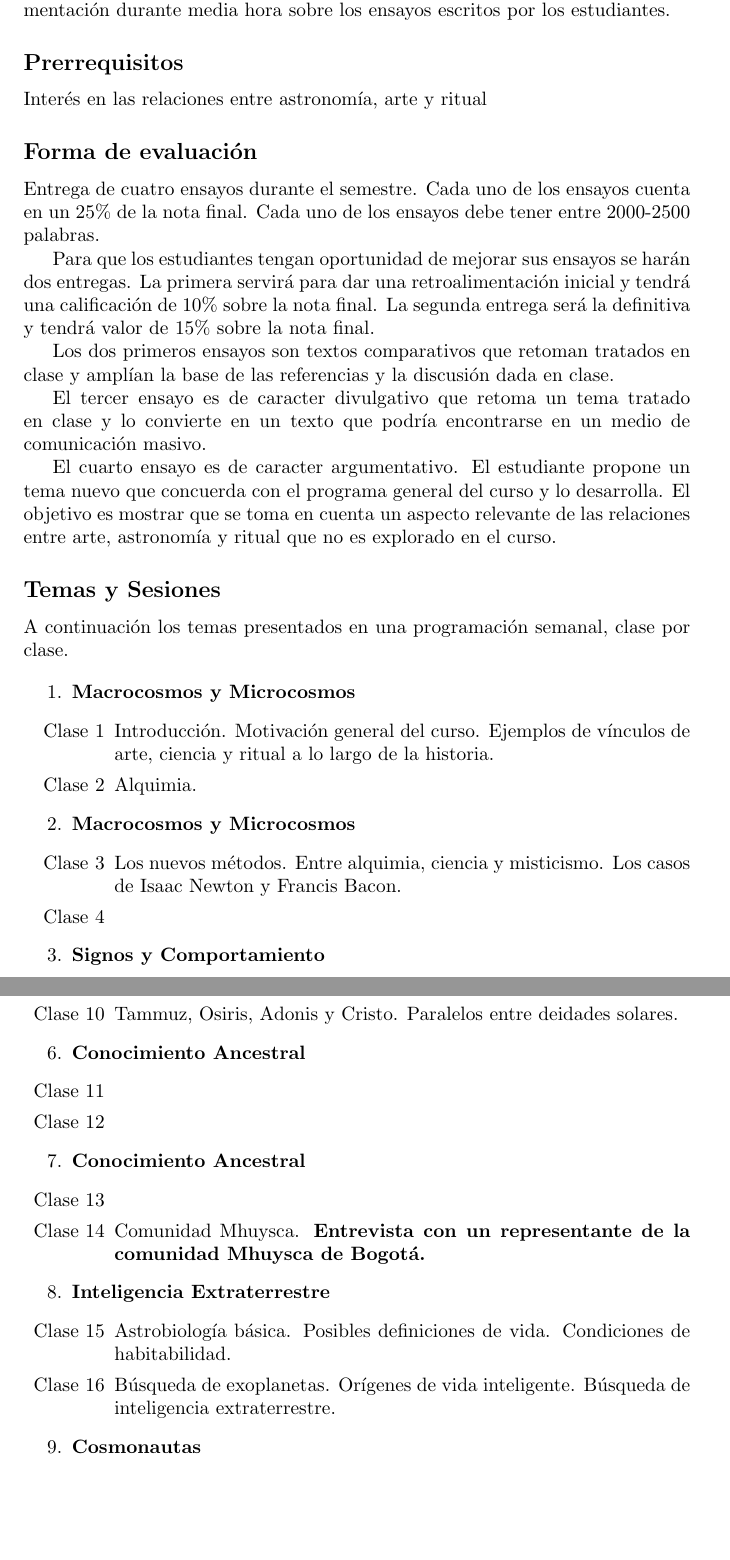
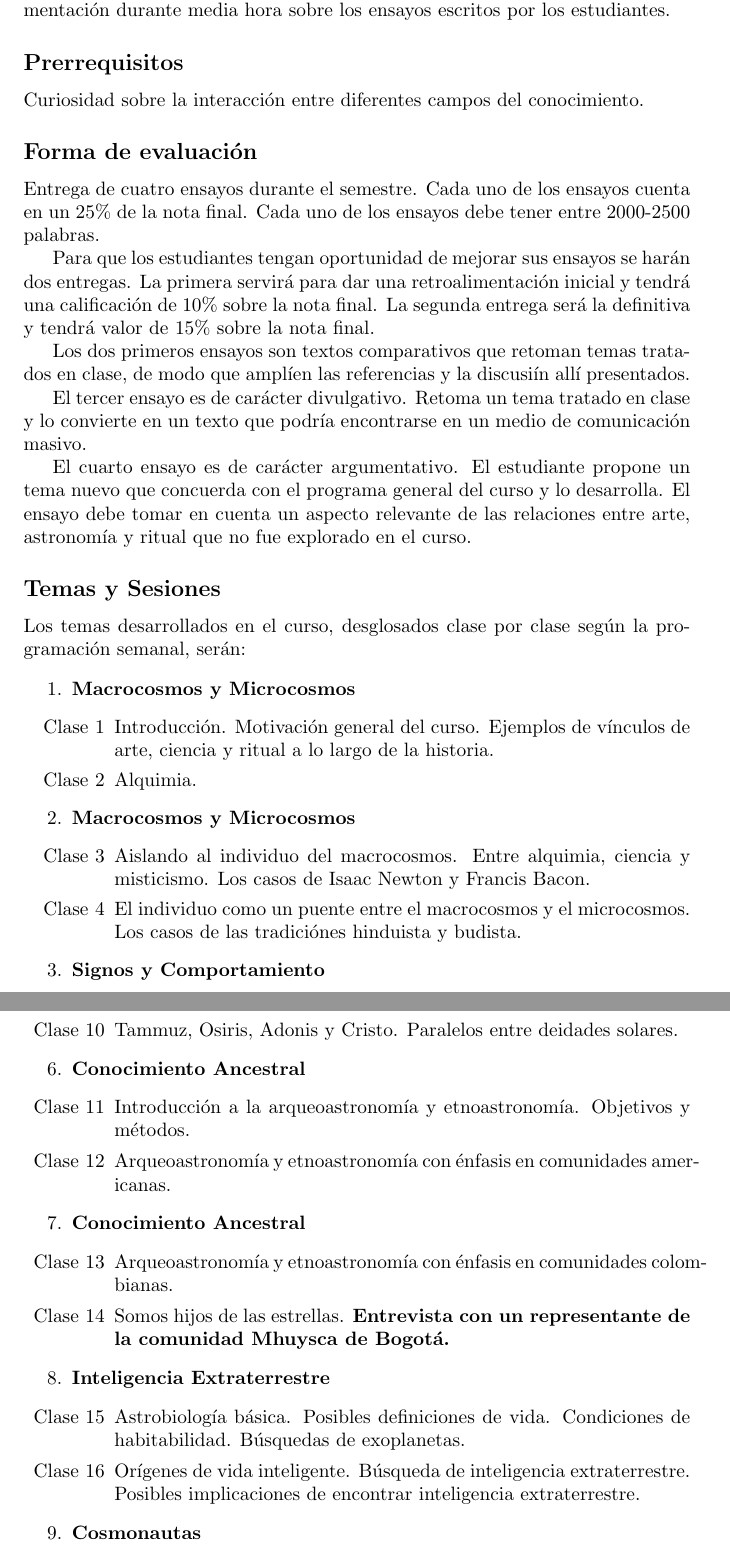
Before and after one commit to forero/23-42, a LaTeX document (propuesta/propuesta.tex): two parts of pages 2 and 3 of 5, joined at a grey line, cut so that both start at the same text, the shorter picture padded with empty space. Compiled offline with pdfLaTeX.

Commit message:
comentarios de L

```diff
--- a/propuesta/propuesta.tex
+++ b/propuesta/propuesta.tex
@@ -57,7 +56,9 @@ retroalimentaci\'on durante media hora sobre los ensayos escritos por los
 estudiantes.
 
 \subsection*{Prerrequisitos}
-Inter\'es en las relaciones entre astronom\'ia, arte y ritual
+Curiosidad sobre la interacci\'on entre diferentes campos del
+conocimiento.
+
 
 \subsection*{Forma de evaluaci\'on}
 
@@ -71,24 +72,25 @@ retroalimentaci\'on inicial y tendr\'a una calificaci\'on de $10\%$
 sobre la nota final. La segunda entrega ser\'a la definitiva y
 tendr\'a  valor de $15\%$ sobre la nota final.
 
-Los dos primeros ensayos son textos comparativos que retoman  tratados
-en clase y ampl\'ian la base de las referencias y la discusi\'on dada
-en clase.
+Los dos primeros ensayos son textos comparativos que retoman temas
+trata-dos en clase, de modo que ampl\'ien las referencias y la
+discusi\'in all\'i presentados.
 
-El tercer ensayo es de caracter divulgativo que retoma un tema
+El tercer ensayo es de car\'acter divulgativo. Retoma un tema
 tratado en clase y lo convierte en un texto que podr\'ia encontrarse
 en un medio de comunicaci\'on masivo.
 
-El cuarto ensayo es de caracter argumentativo. El estudiante propone
+El cuarto ensayo es de car\'acter argumentativo. El estudiante propone
 un tema nuevo que concuerda con el programa general del curso y lo
-desarrolla. El objetivo es mostrar que se toma en cuenta un aspecto
+desarrolla. El ensayo debe tomar en cuenta un aspecto
 relevante de las relaciones entre arte, astronom\'ia y ritual que
-no es explorado en el curso.
+no fue explorado en el curso.
 
 \subsection*{Temas y Sesiones}
 
-A continuaci\'on los temas presentados en una programaci\'on semanal,
-clase por clase.
+Los temas desarrollados en el curso, desglosados clase por clase seg\'un
+la programaci\'on semanal, ser\'an:
+
 
 \begin{enumerate}
 \item {\bf Macrocosmos y Microcosmos}
@@ -101,9 +103,10 @@ clase por clase.
 
 \item {\bf Macrocosmos y Microcosmos}
 \begin{itemize}
-\item[Clase 3]  Los nuevos   m\'etodos. Entre alquimia, ciencia y
-  misticismo.  Los casos de Isaac Newton y Francis Bacon.
-\item[Clase 4]
+\item[Clase 3]  Aislando al individuo del macrocosmos. Entre alquimia, ciencia y
+  misticismo. Los casos de Isaac Newton y Francis Bacon.
+\item[Clase 4] El individuo como un puente entre el macrocosmos y el
+  microcosmos. Los casos de las tradici\'ones hinduista y budista.
 \end{itemize}
 
 \item {\bf Signos y Comportamiento}
@@ -132,23 +135,27 @@ clase por clase.
 
 \item {\bf Conocimiento Ancestral}
 \begin{itemize}
-\item[Clase 11]
-\item[Clase 12]
+\item[Clase 11] Introducci\'on a la arqueoastronom\'ia y
+  etnoastronom\'ia. Objetivos y m\'etodos.
+\item[Clase 12] Arqueoastronom\'ia y etnoastronom\'ia con \'enfasis en
+  comunidades americanas.
 \end{itemize}
 
 \item {\bf Conocimiento Ancestral}
 \begin{itemize}
-\item[Clase 13]
-\item[Clase 14] Comunidad Mhuysca. {\bf Entrevista con un representante de la
-  comunidad Mhuysca de Bogot\'a.}
+\item[Clase 13] Arqueoastronom\'ia y etnoastronom\'ia con \'enfasis en
+  comunidades colombianas.
+\item[Clase 14] Somos hijos de las estrellas. {\bf Entrevista con un
+  representante de la comunidad Mhuysca de Bogot\'a.}
 \end{itemize}
 
 \item {\bf Inteligencia Extraterrestre}
 \begin{itemize}
 \item[Clase 15] Astrobiolog\'ia b\'asica. Posibles definiciones de
-  vida. Condiciones de habitabilidad.
-\item[Clase 16] B\'usqueda de exoplanetas. Or\'igenes de vida
-  inteligente.  B\'usqueda de inteligencia extraterrestre.
+  vida. Condiciones de habitabilidad. B\'usquedas de exoplanetas.
+\item[Clase 16] Or\'igenes de vida inteligente.  B\'usqueda de
+  inteligencia extraterrestre. Posibles implicaciones de encontrar
+  inteligencia extraterrestre.
 \end{itemize}
 
 \item {\bf Cosmonautas}
```
Also changed, not shown: propuesta/propuesta.pdf, propuesta/propuesta.tex (33 more changed lines).
